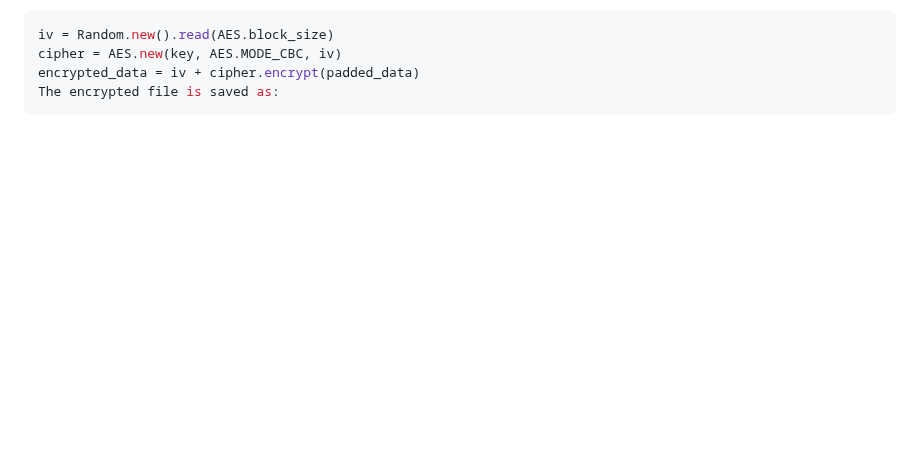
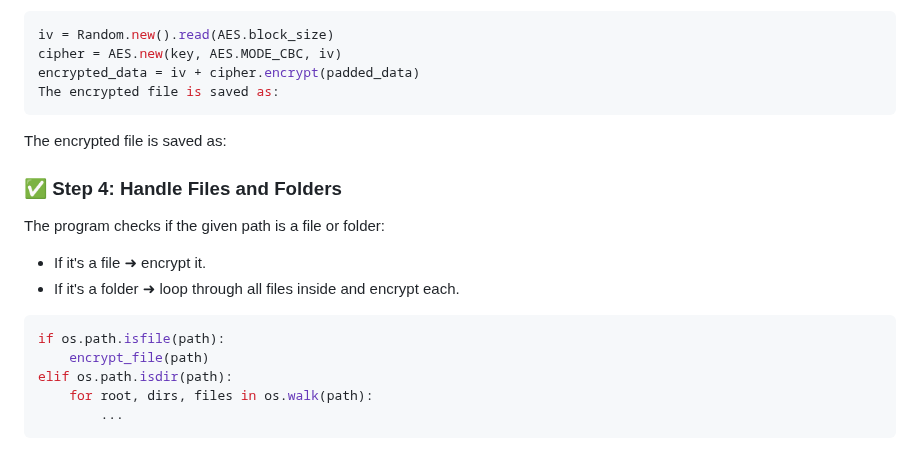
Before and after one commit to FaizalRahman01/Ransomware_Simulator, a Markdown page: README.md, the part around the change. GitHub-like rendering; blank space fills up the shorter version.

````diff
--- a/README.md
+++ b/README.md
@@ -91,3 +91,18 @@ cipher = AES.new(key, AES.MODE_CBC, iv)
 encrypted_data = iv + cipher.encrypt(padded_data)
 The encrypted file is saved as:
 ```
+The encrypted file is saved as:
+### ✅ Step 4: Handle Files and Folders
+
+The program checks if the given path is a file or folder:
+
+- If it's a file ➜ encrypt it.
+- If it's a folder ➜ loop through all files inside and encrypt each.
+
+```python
+if os.path.isfile(path):
+    encrypt_file(path)
+elif os.path.isdir(path):
+    for root, dirs, files in os.walk(path):
+        ...
+```
````
